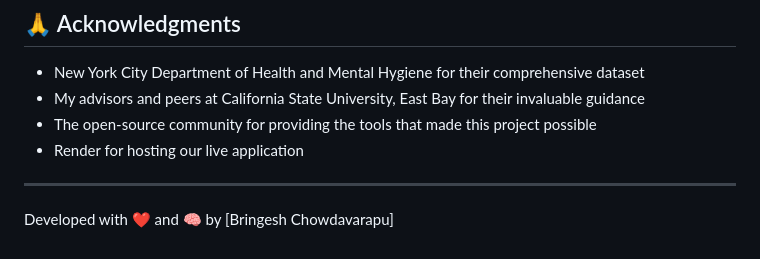
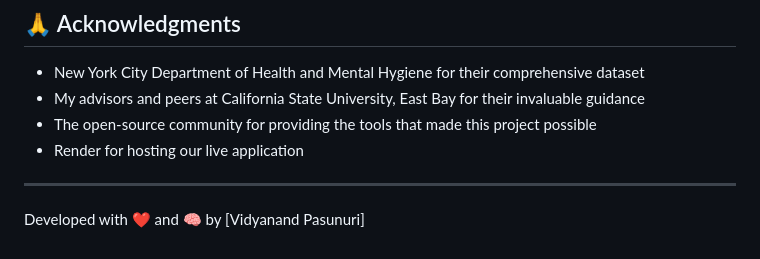
Before and after one commit to bringesh2001/Food-Borne-Illness-prediction-in-NewYork-Restaurants, a Markdown page: README.md, the part around the change. Rendered like a GitHub page.

```diff
--- a/README.md
+++ b/README.md
@@ -81,4 +81,4 @@ As a firm believer in the power of collaboration, I welcome contributions from f
 
 ---
 
-Developed with ❤️ and 🧠 by [Bringesh Chowdavarapu]
+Developed with ❤️ and 🧠 by [Vidyanand Pasunuri]
```
